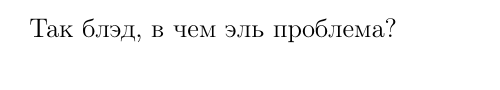
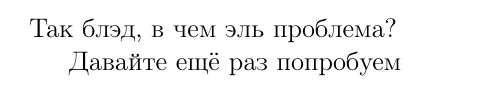
Before and after one commit to DarkL0gos/MTUCI_lectures, a LaTeX document (semester_2/algebra_dyomin/main.tex): part of page 58 of 59, cut so that both start at the same text. Compiled offline with pdfLaTeX.

Commit message:
Update main.tex

```diff
--- a/semester_2/algebra_dyomin/main.tex
+++ b/semester_2/algebra_dyomin/main.tex
@@ -32,6 +32,8 @@
 \input{algebra_lec1}
 \input{algebra_lec2}
 Так блэд, в чем эль проблема?
+
+Давайте ещё раз попробуем
 \newpage
 \section{Использованные обозначения}
 $\square$ - окончание доказательства. \\
```
